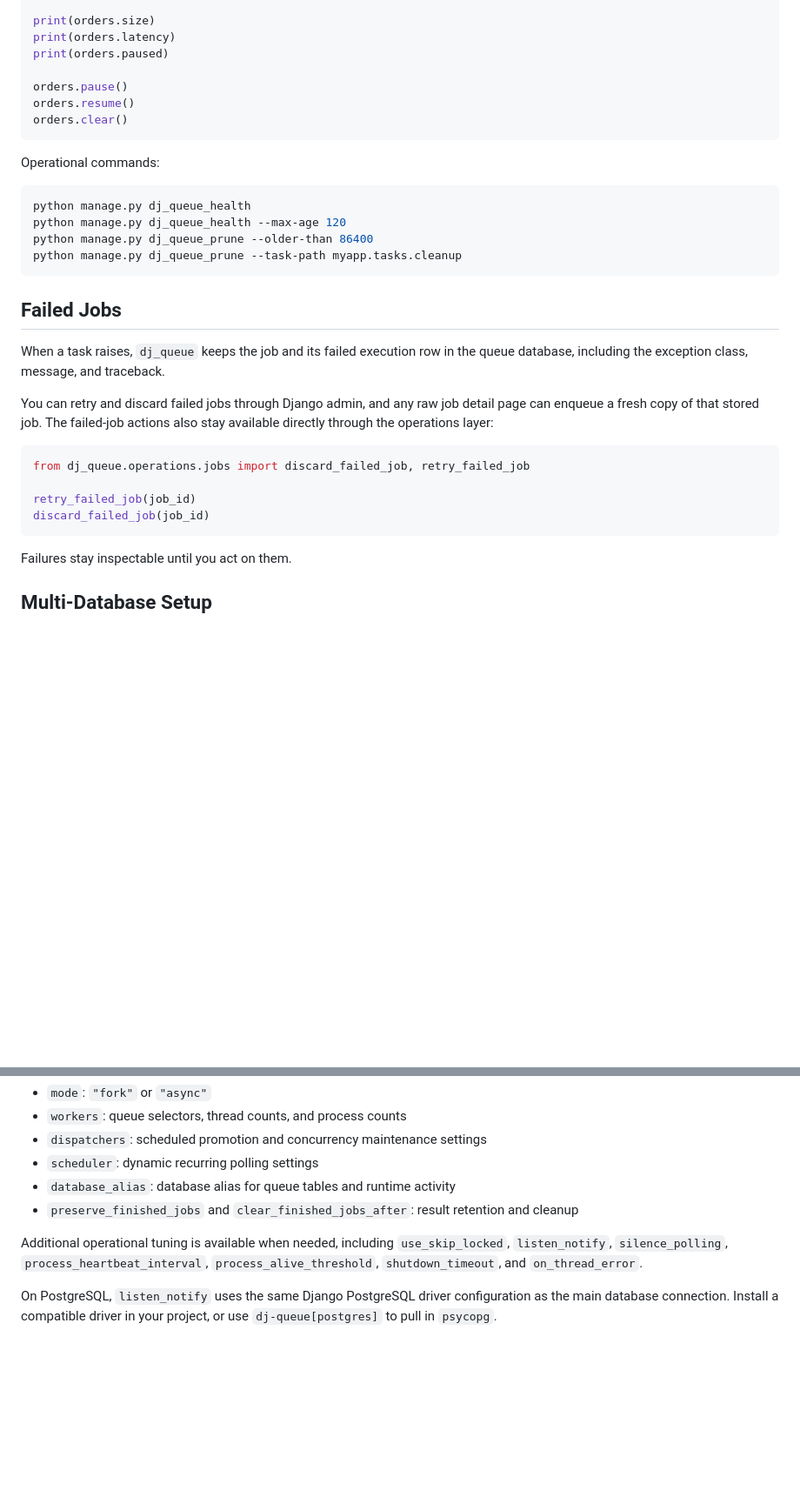
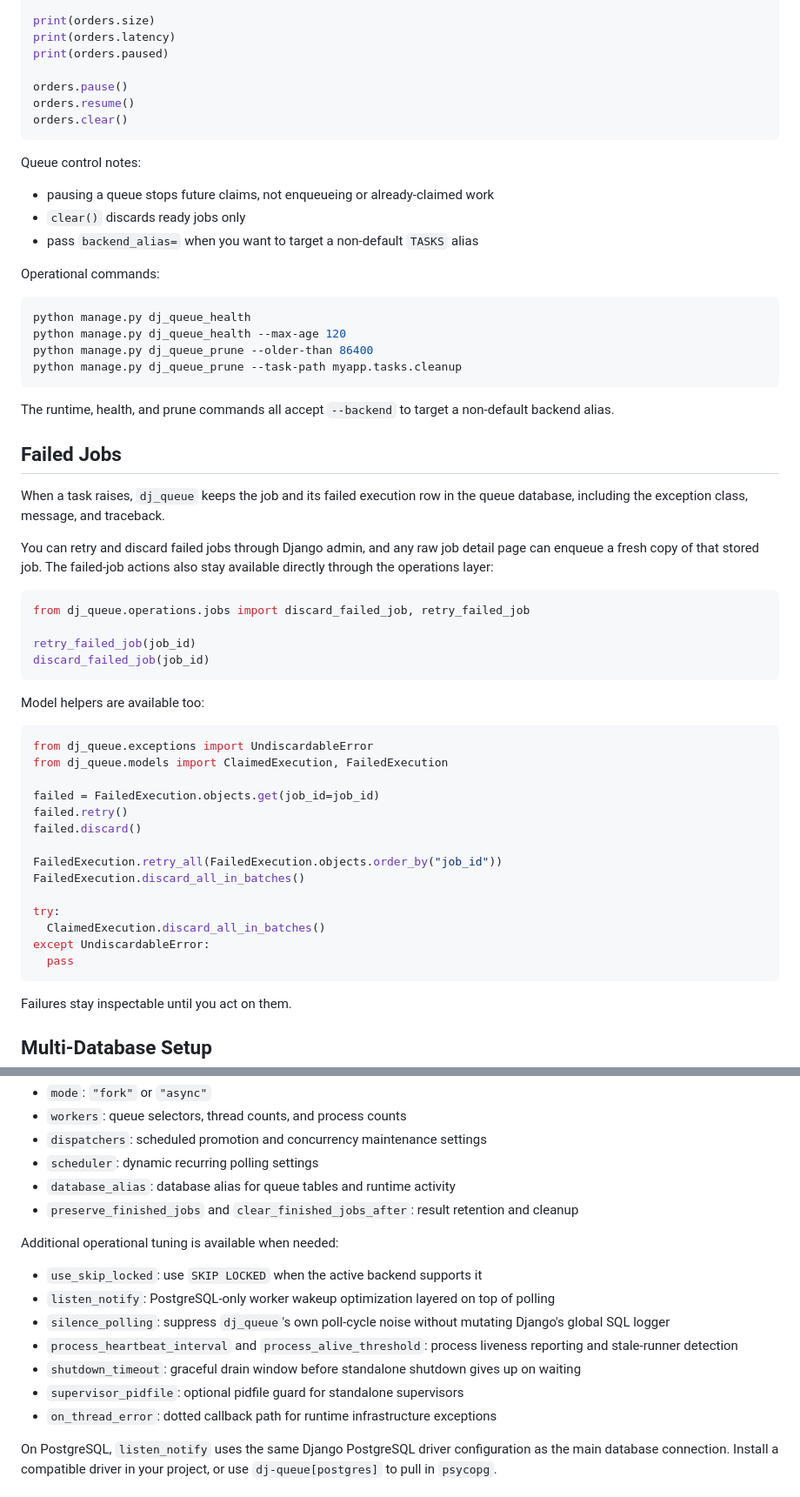
Before and after one commit to coriocactus/dj_queue, a Markdown page: README.md, 2 parts joined by grey strips. Shown at 87% size. Rendered like a GitHub page; blank space fills up the shorter version.

````diff
--- a/README.md
+++ b/README.md
@@ -392,6 +459,12 @@ orders.resume()
 orders.clear()
 ```
 
+Queue control notes:
+
+- pausing a queue stops future claims, not enqueueing or already-claimed work
+- `clear()` discards ready jobs only
+- pass `backend_alias=` when you want to target a non-default `TASKS` alias
+
 Operational commands:
 
 ```bash
@@ -400,6 +473,9 @@ python manage.py dj_queue_health --max-age 120
 python manage.py dj_queue_prune --older-than 86400
 python manage.py dj_queue_prune --task-path myapp.tasks.cleanup
 ```
+
+The runtime, health, and prune commands all accept `--backend` to target a
+non-default backend alias.
 
 ## Failed Jobs
 
@@ -415,6 +491,25 @@ from dj_queue.operations.jobs import discard_failed_job, retry_failed_job
 
 retry_failed_job(job_id)
 discard_failed_job(job_id)
+```
+
+Model helpers are available too:
+
+```python
+from dj_queue.exceptions import UndiscardableError
+from dj_queue.models import ClaimedExecution, FailedExecution
+
+failed = FailedExecution.objects.get(job_id=job_id)
+failed.retry()
+failed.discard()
+
+FailedExecution.retry_all(FailedExecution.objects.order_by("job_id"))
+FailedExecution.discard_all_in_batches()
+
+try:
+  ClaimedExecution.discard_all_in_batches()
+except UndiscardableError:
+  pass
 ```
 
 Failures stay inspectable until you act on them.
@@ -533,10 +628,15 @@ Start with these options:
 - `database_alias`: database alias for queue tables and runtime activity
 - `preserve_finished_jobs` and `clear_finished_jobs_after`: result retention and cleanup
 
-Additional operational tuning is available when needed, including
-`use_skip_locked`, `listen_notify`, `silence_polling`,
-`process_heartbeat_interval`, `process_alive_threshold`, `shutdown_timeout`, and
-`on_thread_error`.
+Additional operational tuning is available when needed:
+
+- `use_skip_locked`: use `SKIP LOCKED` when the active backend supports it
+- `listen_notify`: PostgreSQL-only worker wakeup optimization layered on top of polling
+- `silence_polling`: suppress `dj_queue`'s own poll-cycle noise without mutating Django's global SQL logger
+- `process_heartbeat_interval` and `process_alive_threshold`: process liveness reporting and stale-runner detection
+- `shutdown_timeout`: graceful drain window before standalone shutdown gives up on waiting
+- `supervisor_pidfile`: optional pidfile guard for standalone supervisors
+- `on_thread_error`: dotted callback path for runtime infrastructure exceptions
 
 On PostgreSQL, `listen_notify` uses the same Django PostgreSQL driver
 configuration as the main database connection. Install a compatible driver in
````
Also changed, not shown: other parts of README.md (+128 -4 lines).
